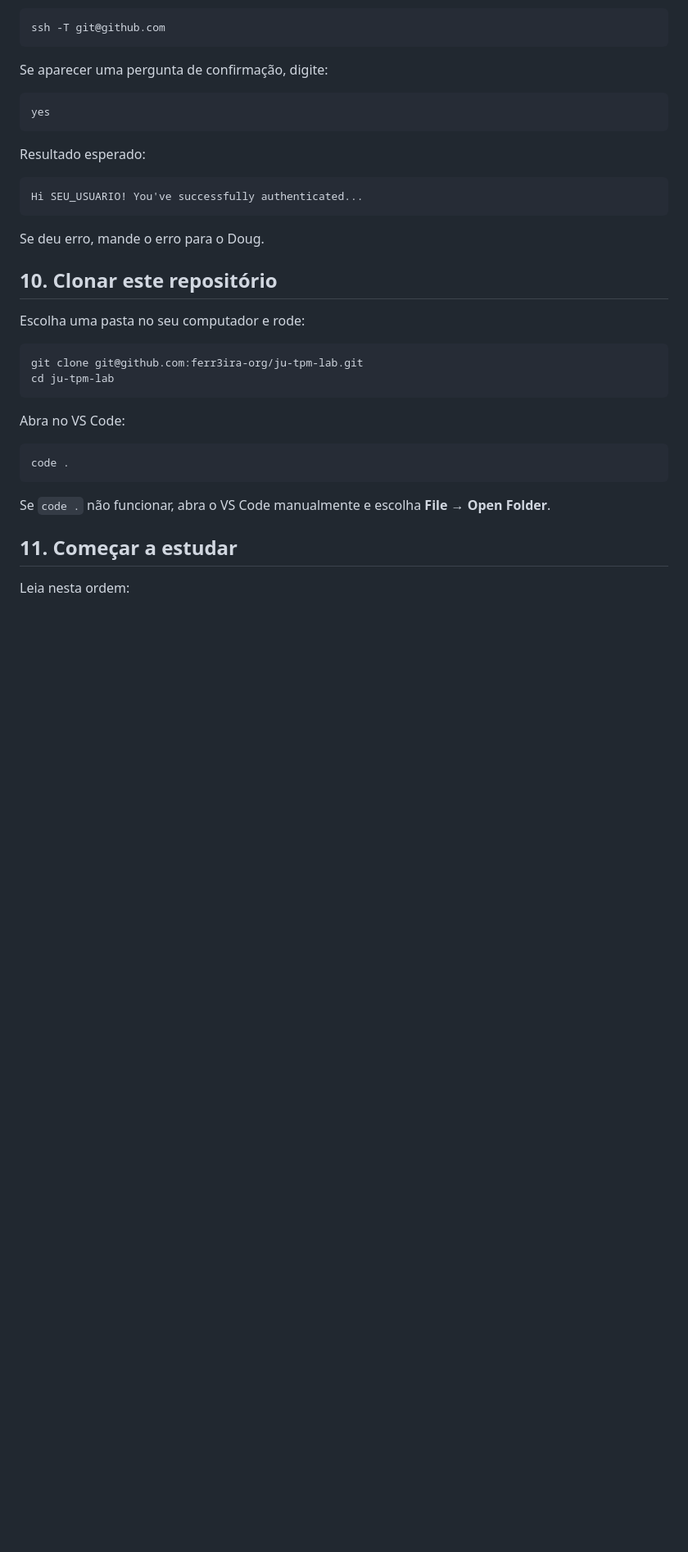
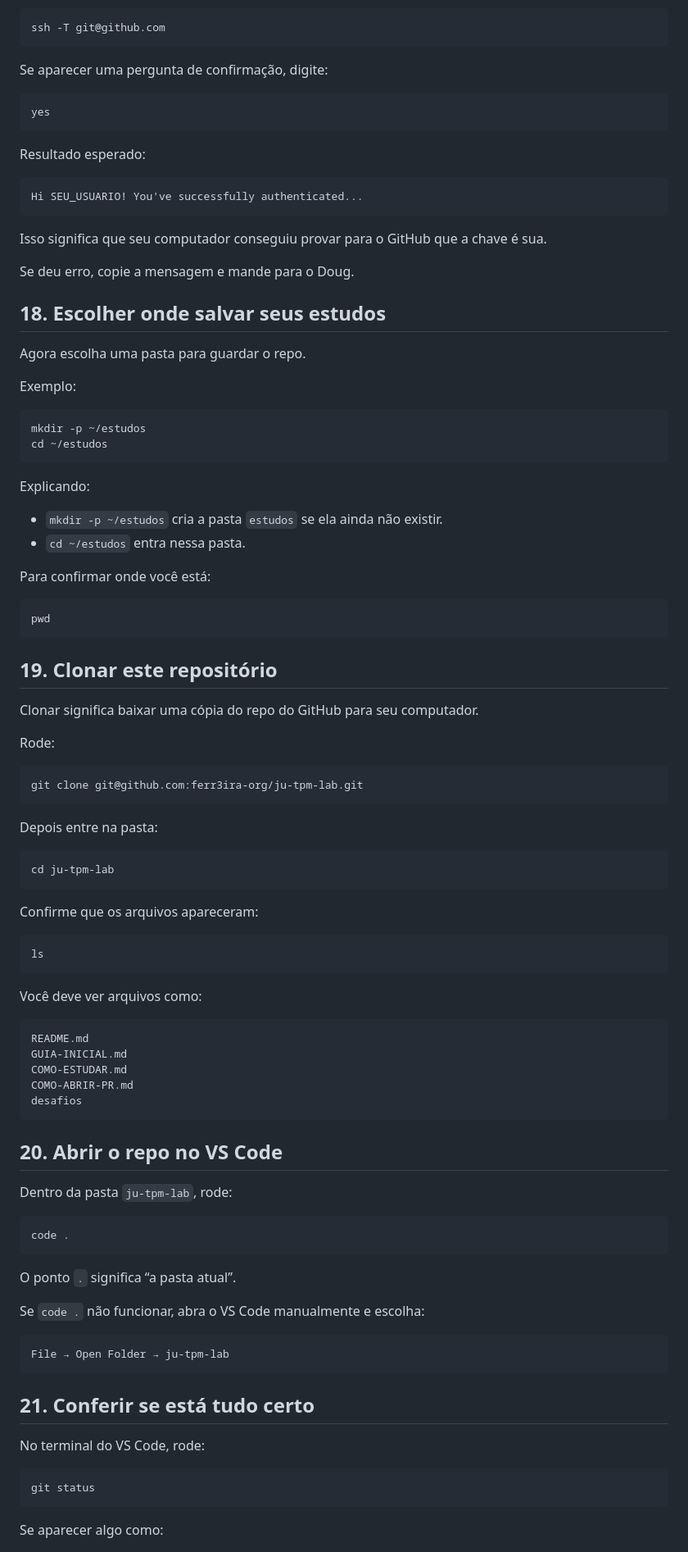
Before and after one commit to ferr3ira-org/ju-tpm-lab, a Markdown page: GUIA-INICIAL.md, the part around one of its changes. Shown at 82% size. GitHub-like rendering; blank space fills up the shorter version.

````diff
--- a/GUIA-INICIAL.md
+++ b/GUIA-INICIAL.md
@@ -137,25 +331,87 @@ Resultado esperado:
 Hi SEU_USUARIO! You've successfully authenticated...
 ```
 
-Se deu erro, mande o erro para o Doug.
+Isso significa que seu computador conseguiu provar para o GitHub que a chave é sua.
 
-## 10. Clonar este repositório
+Se deu erro, copie a mensagem e mande para o Doug.
 
-Escolha uma pasta no seu computador e rode:
+## 18. Escolher onde salvar seus estudos
+
+Agora escolha uma pasta para guardar o repo.
+
+Exemplo:
+
+```bash
+mkdir -p ~/estudos
+cd ~/estudos
+```
+
+Explicando:
+
+- `mkdir -p ~/estudos` cria a pasta `estudos` se ela ainda não existir.
+- `cd ~/estudos` entra nessa pasta.
+
+Para confirmar onde você está:
+
+```bash
+pwd
+```
+
+## 19. Clonar este repositório
+
+Clonar significa baixar uma cópia do repo do GitHub para seu computador.
+
+Rode:
 
 ```bash
 git clone git@github.com:ferr3ira-org/ju-tpm-lab.git
+```
+
+Depois entre na pasta:
+
+```bash
 cd ju-tpm-lab
 ```
 
-Abra no VS Code:
+Confirme que os arquivos apareceram:
+
+```bash
+ls
+```
+
+Você deve ver arquivos como:
+
+```text
+README.md
+GUIA-INICIAL.md
+COMO-ESTUDAR.md
+COMO-ABRIR-PR.md
+desafios
+```
+
+## 20. Abrir o repo no VS Code
+
+Dentro da pasta `ju-tpm-lab`, rode:
 
 ```bash
 code .
 ```
 
-Se `code .` não funcionar, abra o VS Code manualmente e escolha **File → Open Folder**.
+O ponto `.` significa “a pasta atual”.
 
-## 11. Começar a estudar
+Se `code .` não funcionar, abra o VS Code manualmente e escolha:
 
-Leia nesta ordem:
+```text
+File → Open Folder → ju-tpm-lab
+```
+
+## 21. Conferir se está tudo certo
+
+No terminal do VS Code, rode:
+
+```bash
+git status
+```
+
+Se aparecer algo como:
+
````
Also changed, not shown: other parts of GUIA-INICIAL.md (+245 -23 lines).
